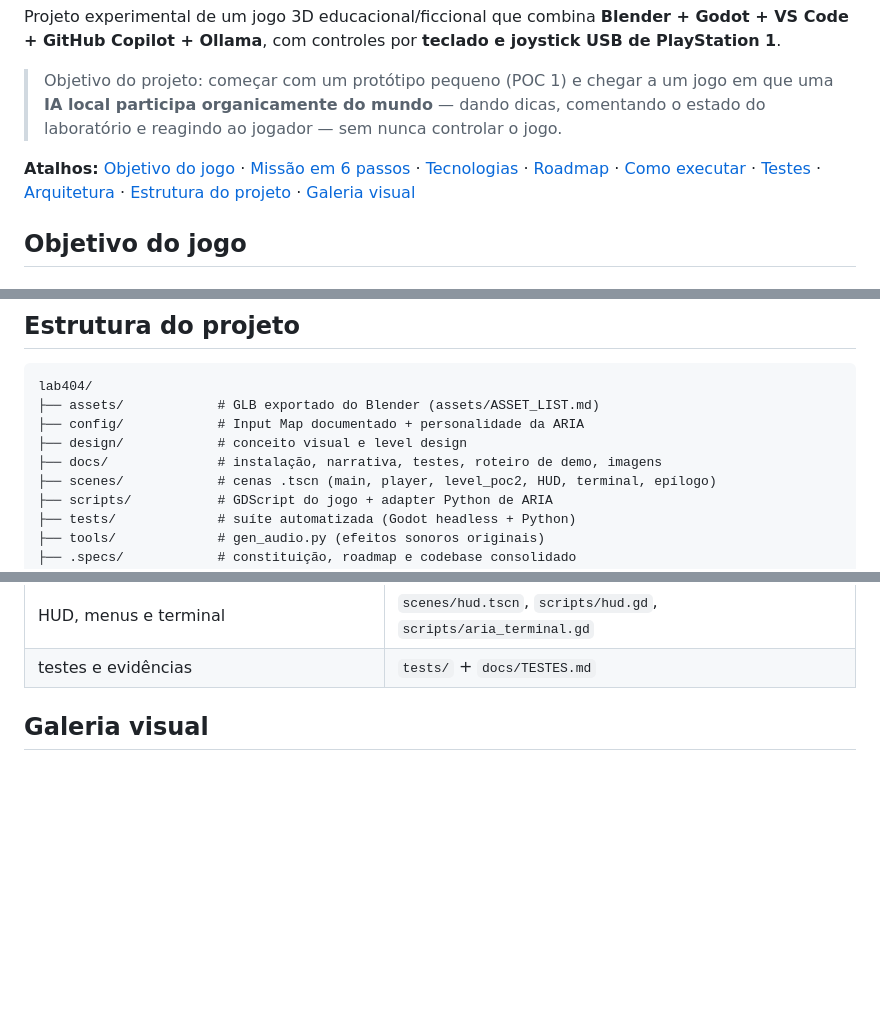
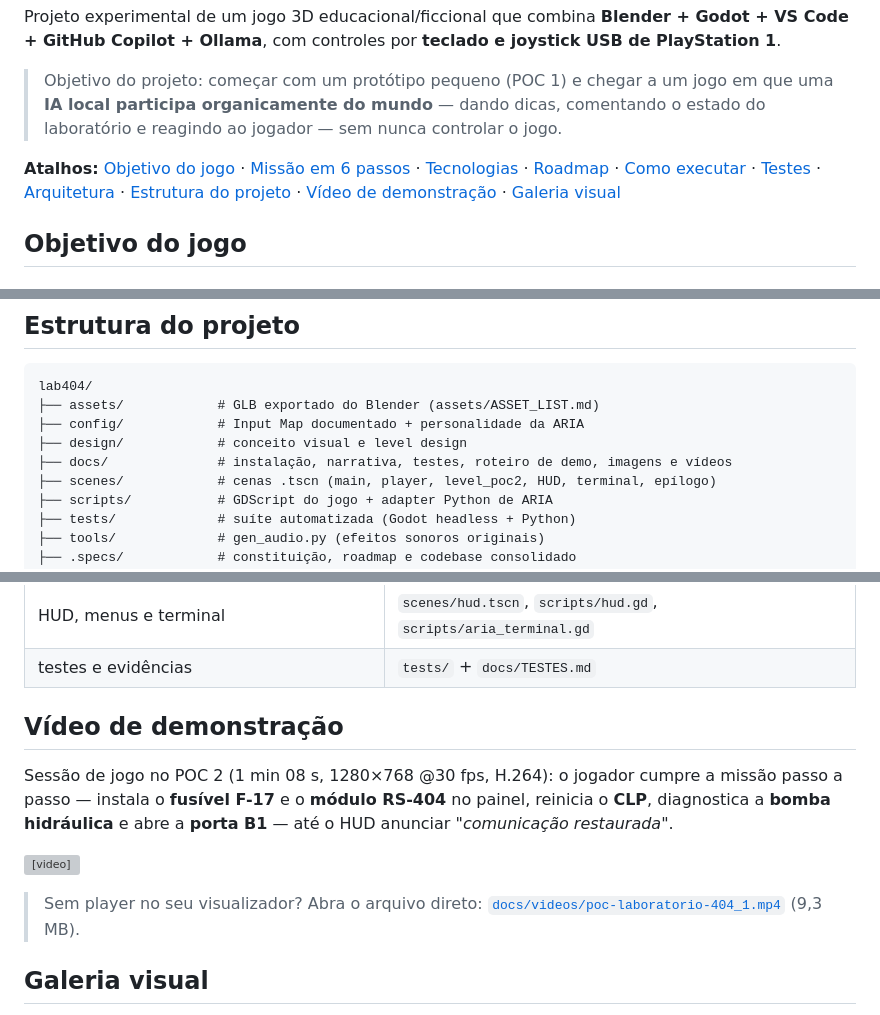
Before and after one commit to wvianna/mcp-blender-vscode-godot-game, a Markdown page: README.md, 3 parts joined by grey strips. Rendered like a GitHub page; blank space fills up the shorter version; grey boxes are pictures that could not be loaded.

Commit message:
docs: adiciona vídeo de demonstração do POC 2 ao README

```diff
--- a/README.md
+++ b/README.md
@@ -4,7 +4,7 @@ Projeto experimental de um jogo 3D educacional/ficcional que combina **Blender +
 
 > Objetivo do projeto: começar com um protótipo pequeno (POC 1) e chegar a um jogo em que uma **IA local participa organicamente do mundo** — dando dicas, comentando o estado do laboratório e reagindo ao jogador — sem nunca controlar o jogo.
 
-**Atalhos:** [Objetivo do jogo](#objetivo-do-jogo) · [Missão em 6 passos](#missão-em-6-passos) · [Tecnologias](#tecnologias-usadas) · [Roadmap](#roadmap-poc-1--poc-6) · [Como executar](#como-executar) · [Testes](#testes) · [Arquitetura](#arquitetura) · [Estrutura do projeto](#estrutura-do-projeto) · [Galeria visual](#galeria-visual)
+**Atalhos:** [Objetivo do jogo](#objetivo-do-jogo) · [Missão em 6 passos](#missão-em-6-passos) · [Tecnologias](#tecnologias-usadas) · [Roadmap](#roadmap-poc-1--poc-6) · [Como executar](#como-executar) · [Testes](#testes) · [Arquitetura](#arquitetura) · [Estrutura do projeto](#estrutura-do-projeto) · [Vídeo de demonstração](#vídeo-de-demonstração) · [Galeria visual](#galeria-visual)
 
 ## Objetivo do jogo
 
@@ -408,7 +408,7 @@ lab404/
 ├── assets/            # GLB exportado do Blender (assets/ASSET_LIST.md)
 ├── config/            # Input Map documentado + personalidade da ARIA
 ├── design/            # conceito visual e level design
-├── docs/              # instalação, narrativa, testes, roteiro de demo, imagens
+├── docs/              # instalação, narrativa, testes, roteiro de demo, imagens e vídeos
 ├── scenes/            # cenas .tscn (main, player, level_poc2, HUD, terminal, epílogo)
 ├── scripts/           # GDScript do jogo + adapter Python de ARIA
 ├── tests/             # suíte automatizada (Godot headless + Python)
@@ -427,6 +427,17 @@ lab404/
 | mundo reativo (luzes, NPC, memória, tom) | `scripts/world_events.gd`, `scripts/npc.gd`, `scripts/memory_store.gd` |
 | HUD, menus e terminal | `scenes/hud.tscn`, `scripts/hud.gd`, `scripts/aria_terminal.gd` |
 | testes e evidências | `tests/` + `docs/TESTES.md` |
+
+## Vídeo de demonstração
+
+Sessão de jogo no POC 2 (1 min 08 s, 1280×768 @30 fps, H.264): o jogador cumpre a missão passo a
+passo — instala o **fusível F-17** e o **módulo RS-404** no painel, reinicia o **CLP**, diagnostica a
+**bomba hidráulica** e abre a **porta B1** — até o HUD anunciar *"comunicação restaurada"*.
+
+<video src="docs/videos/poc-laboratorio-404_1.mp4" width="720" controls poster="docs/images/poc2-sala-geral.png"></video>
+
+> Sem player no seu visualizador? Abra o arquivo direto:
+> [`docs/videos/poc-laboratorio-404_1.mp4`](docs/videos/poc-laboratorio-404_1.mp4) (9,3 MB).
 
 ## Galeria visual
 
```
